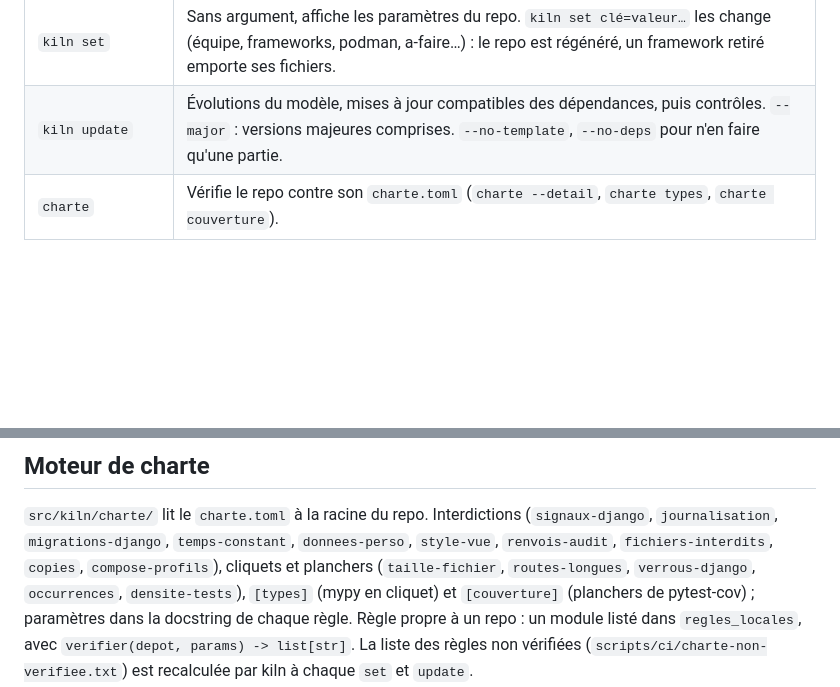
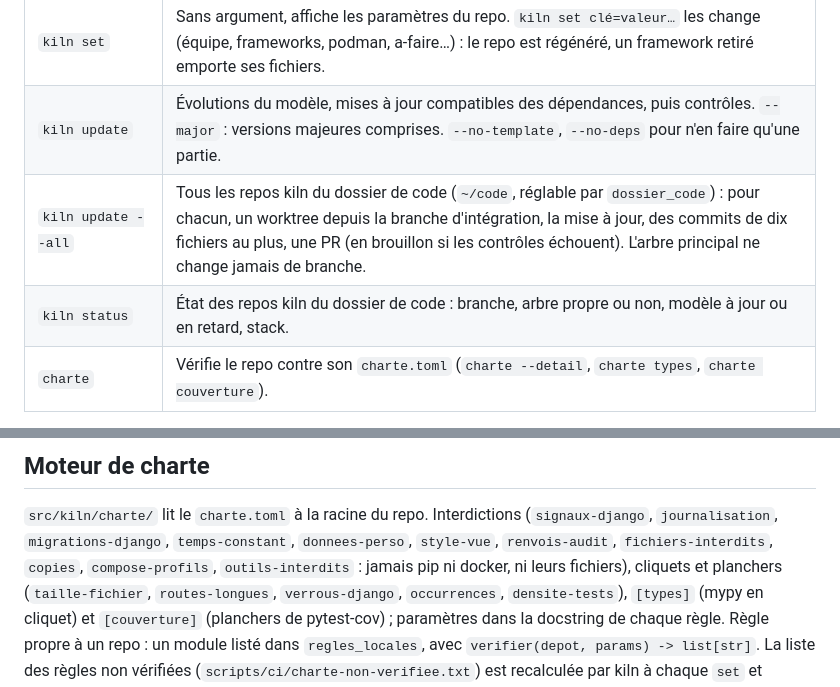
Before and after one commit to antoine-tena/init-repo, a Markdown page: README.md, 2 parts joined by grey strips. GitHub-like rendering; blank space fills up the shorter version.

Commit message:
docs: status, update --all et outils-interdits

```diff
--- a/README.md
+++ b/README.md
@@ -45,6 +45,8 @@ système du poste (Linux, WSL ou macOS) et le garde dans `~/.config/kiln/config.
 | `kiln check` | Ruff, mypy et pytest pour chaque projet Python, ESLint et les types côté front, puis la charte. |
 | `kiln set` | Sans argument, affiche les paramètres du repo. `kiln set clé=valeur…` les change (équipe, frameworks, podman, a-faire…) : le repo est régénéré, un framework retiré emporte ses fichiers. |
 | `kiln update` | Évolutions du modèle, mises à jour compatibles des dépendances, puis contrôles. `--major` : versions majeures comprises. `--no-template`, `--no-deps` pour n'en faire qu'une partie. |
+| `kiln update --all` | Tous les repos kiln du dossier de code (`~/code`, réglable par `dossier_code`) : pour chacun, un worktree depuis la branche d'intégration, la mise à jour, des commits de dix fichiers au plus, une PR (en brouillon si les contrôles échouent). L'arbre principal ne change jamais de branche. |
+| `kiln status` | État des repos kiln du dossier de code : branche, arbre propre ou non, modèle à jour ou en retard, stack. |
 | `charte` | Vérifie le repo contre son `charte.toml` (`charte --detail`, `charte types`, `charte couverture`). |
 
 `set` et `update` travaillent sur une branche, arbre propre ; les conflits entre le modèle et une
@@ -97,7 +99,8 @@ uv run ruff check . && uv run mypy src tests
 
 `src/kiln/charte/` lit le `charte.toml` à la racine du repo. Interdictions (`signaux-django`,
 `journalisation`, `migrations-django`, `temps-constant`, `donnees-perso`, `style-vue`,
-`renvois-audit`, `fichiers-interdits`, `copies`, `compose-profils`), cliquets et planchers
+`renvois-audit`, `fichiers-interdits`, `copies`, `compose-profils`, `outils-interdits` : jamais
+pip ni docker, ni leurs fichiers), cliquets et planchers
 (`taille-fichier`, `routes-longues`, `verrous-django`, `occurrences`, `densite-tests`),
 `[types]` (mypy en cliquet) et `[couverture]` (planchers de pytest-cov) ; paramètres dans la
 docstring de chaque règle. Règle propre à un repo : un module listé dans `regles_locales`,
```
